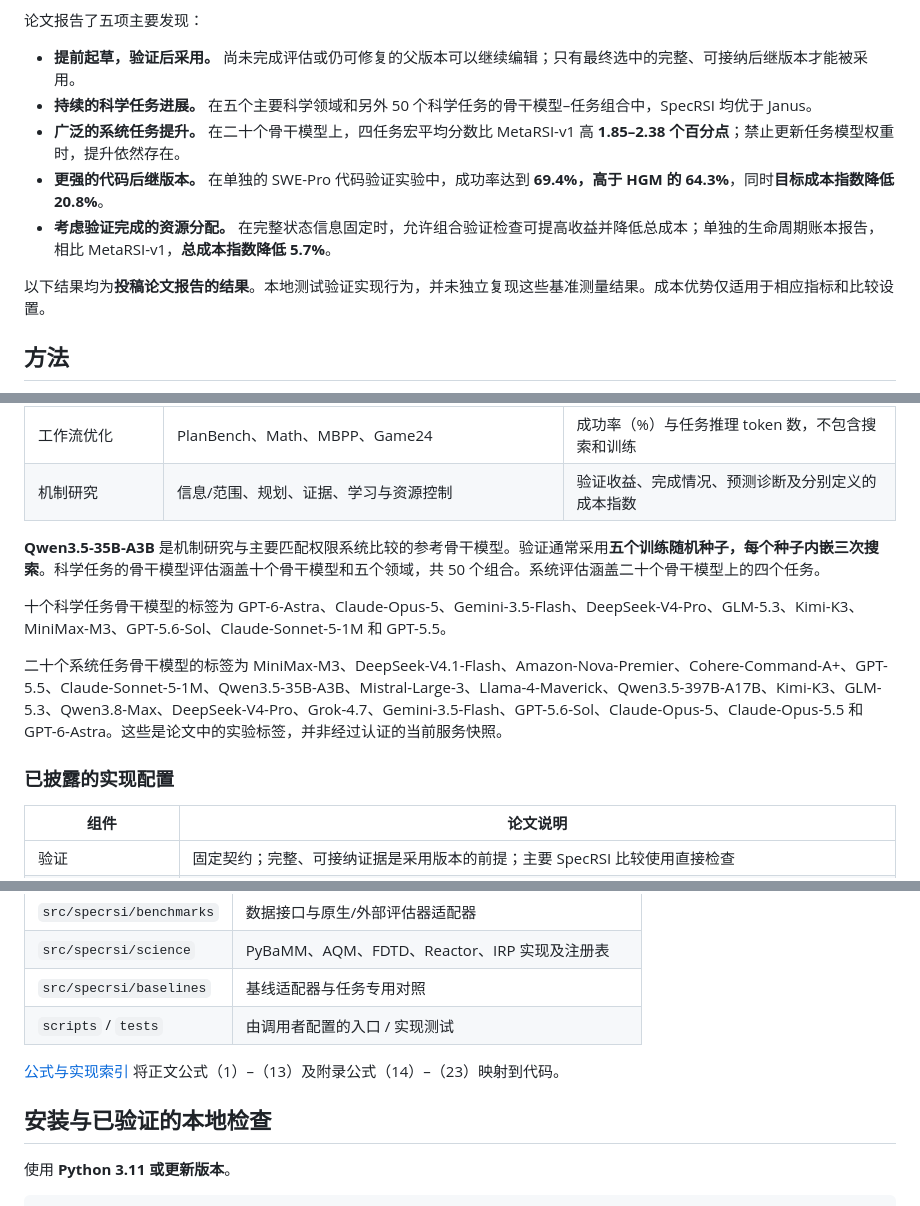
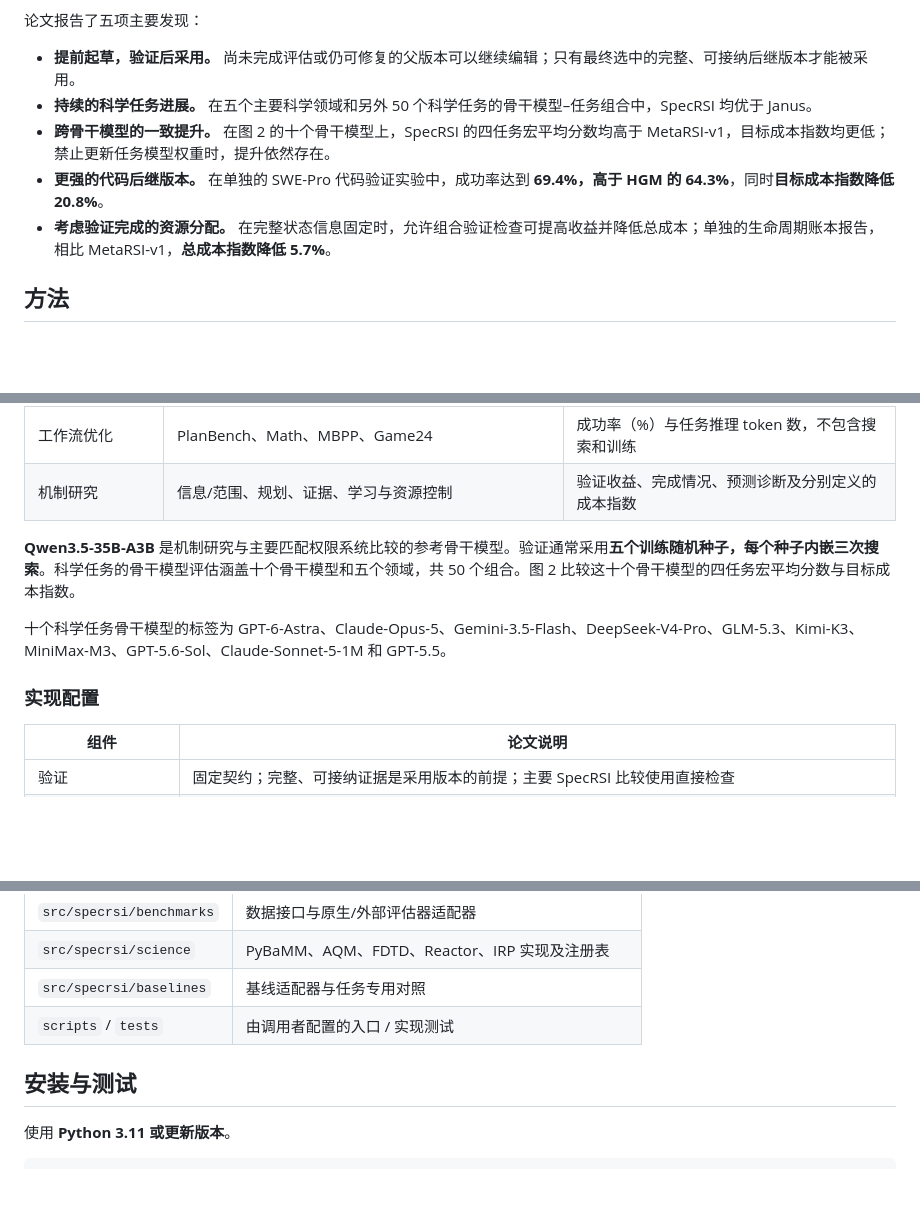
Before and after one commit to SpecRSI-GPR/SpecRSI, a Markdown page: README.zh-CN.md, 3 parts joined by grey strips. GitHub-like rendering; blank space fills up the shorter version.

```diff
--- a/README.zh-CN.md
+++ b/README.zh-CN.md
@@ -10,11 +10,9 @@ SpecRSI 在中间版本尚未完成全部评估时，就为智能体起草可执
 
 - **提前起草，验证后采用。** 尚未完成评估或仍可修复的父版本可以继续编辑；只有最终选中的完整、可接纳后继版本才能被采用。
 - **持续的科学任务进展。** 在五个主要科学领域和另外 50 个科学任务的骨干模型–任务组合中，SpecRSI 均优于 Janus。
-- **广泛的系统任务提升。** 在二十个骨干模型上，四任务宏平均分数比 MetaRSI-v1 高 **1.85–2.38 个百分点**；禁止更新任务模型权重时，提升依然存在。
+- **跨骨干模型的一致提升。** 在图 2 的十个骨干模型上，SpecRSI 的四任务宏平均分数均高于 MetaRSI-v1，目标成本指数均更低；禁止更新任务模型权重时，提升依然存在。
 - **更强的代码后继版本。** 在单独的 SWE-Pro 代码验证实验中，成功率达到 **69.4%，高于 HGM 的 64.3%**，同时**目标成本指数降低 20.8%**。
 - **考虑验证完成的资源分配。** 在完整状态信息固定时，允许组合验证检查可提高收益并降低总成本；单独的生命周期账本报告，相比 MetaRSI-v1，**总成本指数降低 5.7%**。
-
-以下结果均为**投稿论文报告的结果**。本地测试验证实现行为，并未独立复现这些基准测量结果。成本优势仅适用于相应指标和比较设置。
 
 ## 方法
 
@@ -44,13 +42,11 @@ SpecRSI 在中间版本尚未完成全部评估时，就为智能体起草可执
 | 工作流优化 | PlanBench、Math、MBPP、Game24 | 成功率（%）与任务推理 token 数，不包含搜索和训练 |
 | 机制研究 | 信息/范围、规划、证据、学习与资源控制 | 验证收益、完成情况、预测诊断及分别定义的成本指数 |
 
-**Qwen3.5-35B-A3B** 是机制研究与主要匹配权限系统比较的参考骨干模型。验证通常采用**五个训练随机种子，每个种子内嵌三次搜索**。科学任务的骨干模型评估涵盖十个骨干模型和五个领域，共 50 个组合。系统评估涵盖二十个骨干模型上的四个任务。
+**Qwen3.5-35B-A3B** 是机制研究与主要匹配权限系统比较的参考骨干模型。验证通常采用**五个训练随机种子，每个种子内嵌三次搜索**。科学任务的骨干模型评估涵盖十个骨干模型和五个领域，共 50 个组合。图 2 比较这十个骨干模型的四任务宏平均分数与目标成本指数。
 
 十个科学任务骨干模型的标签为 GPT-6-Astra、Claude-Opus-5、Gemini-3.5-Flash、DeepSeek-V4-Pro、GLM-5.3、Kimi-K3、MiniMax-M3、GPT-5.6-Sol、Claude-Sonnet-5-1M 和 GPT-5.5。
 
-二十个系统任务骨干模型的标签为 MiniMax-M3、DeepSeek-V4.1-Flash、Amazon-Nova-Premier、Cohere-Command-A+、GPT-5.5、Claude-Sonnet-5-1M、Qwen3.5-35B-A3B、Mistral-Large-3、Llama-4-Maverick、Qwen3.5-397B-A17B、Kimi-K3、GLM-5.3、Qwen3.8-Max、DeepSeek-V4-Pro、Grok-4.7、Gemini-3.5-Flash、GPT-5.6-Sol、Claude-Opus-5、Claude-Opus-5.5 和 GPT-6-Astra。这些是论文中的实验标签，并非经过认证的当前服务快照。
-
-### 已披露的实现配置
+### 实现配置
 
 | 组件 | 论文说明 |
 |---|---|
@@ -173,9 +167,7 @@ SWE-Pro 代码结果采用的实验配置，不同于匹配权限系统表中得
 | `src/specrsi/baselines` | 基线适配器与任务专用对照 |
 | `scripts` / `tests` | 由调用者配置的入口 / 实现测试 |
 
-[公式与实现索引](docs/EQUATION_IMPLEMENTATION.md) 将正文公式（1）–（13）及附录公式（14）–（23）映射到代码。
-
-## 安装与已验证的本地检查
+## 安装与测试
 
 使用 **Python 3.11 或更新版本**。
 
```
Also changed, not shown: other parts of README.zh-CN.md (+2 -12 lines), README.md (+6 -22 lines).
